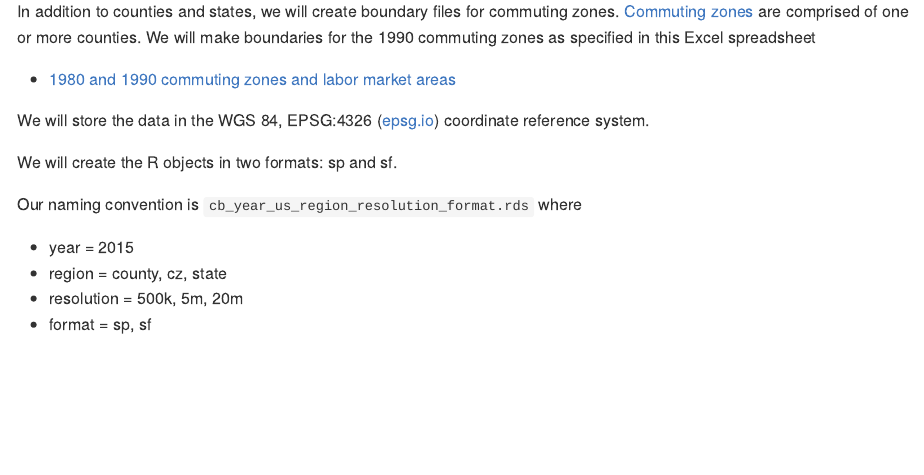
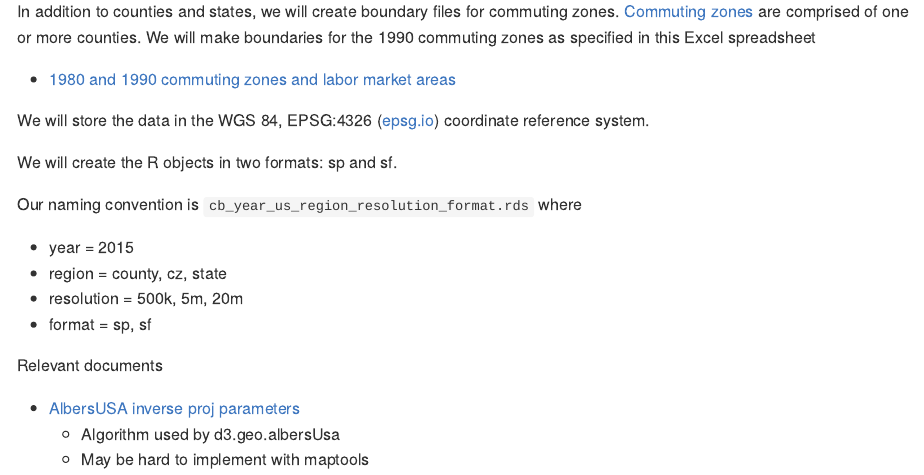
Before and after one commit to walkerke/us-boundaries, an R Markdown document (README.Rmd): the page in a window 1100 px wide, from 420 px down. The pictures show the output file README.md that the author committed with the source, drawn offline in the style of GitHub.

Commit message:
Add d3.geo.albersUsa algorithm

```diff
--- a/README.Rmd
+++ b/README.Rmd
@@ -48,3 +48,10 @@ Our naming convention is `cb_year_us_region_resolution_format.rds` where
 * region = county, cz, state
 * resolution = 500k, 5m, 20m
 * format = sp, sf
+
+Relevant documents
+
+* [AlbersUSA inverse proj
+parameters](https://bl.ocks.org/Fil/7723167596af40d9159be34ffbf8d36b)
+    * Algorithm used by d3.geo.albersUsa
+    * May be hard to implement with maptools
```
Also changed, not shown: README.md.
